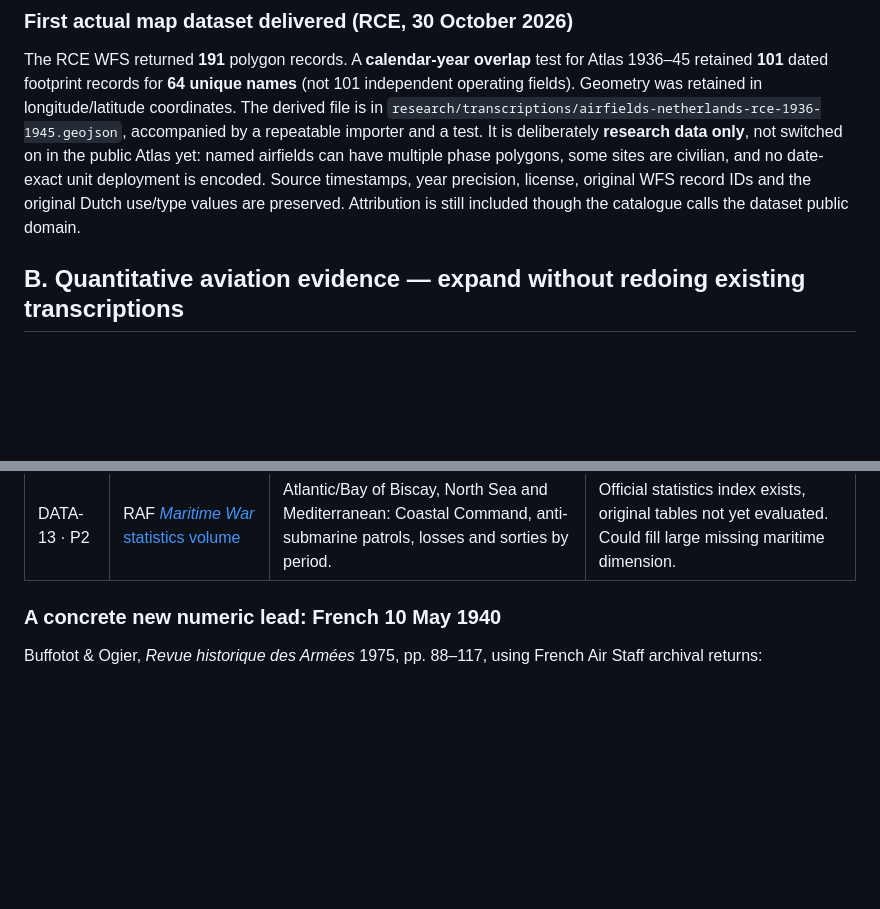
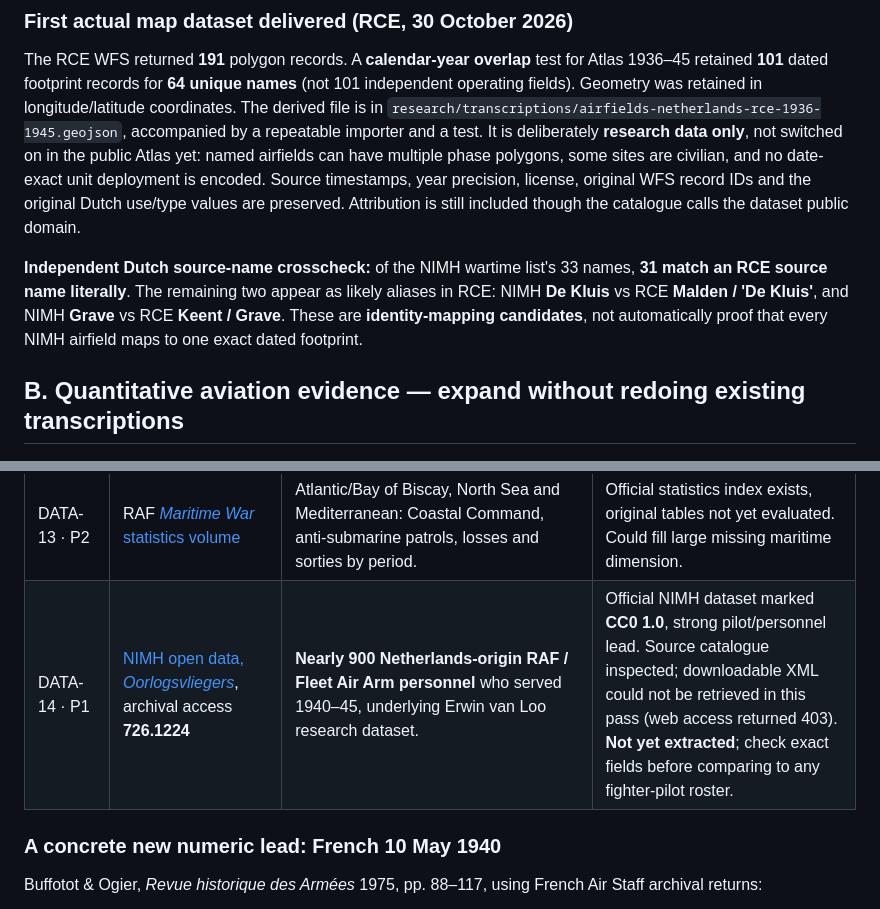
Before and after one commit to hound83/ww2-airwar, a Markdown page: research/sources/atlas-map-data-expansion-2026-10-30.md, 2 parts joined by grey strips. Rendered like a GitHub page; blank space fills up the shorter version.

Commit message:
Record Dutch military-history crosscheck and CC0 pilot dataset lead

```diff
--- a/research/sources/atlas-map-data-expansion-2026-10-30.md
+++ b/research/sources/atlas-map-data-expansion-2026-10-30.md
@@ -40,6 +40,8 @@ This is a standing research register. Keep discovering and preserving relevant l
 
 The RCE WFS returned **191** polygon records. A **calendar-year overlap** test for Atlas 1936–45 retained **101** dated footprint records for **64 unique names** (not 101 independent operating fields). Geometry was retained in longitude/latitude coordinates. The derived file is in `research/transcriptions/airfields-netherlands-rce-1936-1945.geojson`, accompanied by a repeatable importer and a test. It is deliberately **research data only**, not switched on in the public Atlas yet: named airfields can have multiple phase polygons, some sites are civilian, and no date-exact unit deployment is encoded. Source timestamps, year precision, license, original WFS record IDs and the original Dutch use/type values are preserved. Attribution is still included though the catalogue calls the dataset public domain.
 
+**Independent Dutch source-name crosscheck:** of the NIMH wartime list's 33 names, **31 match an RCE source name literally**. The remaining two appear as likely aliases in RCE: NIMH **De Kluis** vs RCE **Malden / 'De Kluis'**, and NIMH **Grave** vs RCE **Keent / Grave**. These are **identity-mapping candidates**, not automatically proof that every NIMH airfield maps to one exact dated footprint.
+
 ## B. Quantitative aviation evidence — expand without redoing existing transcriptions
 
 | ID / priority | Source | Resolution and useful missing fields | Current status / cautions |
@@ -57,6 +59,7 @@ The RCE WFS returned **191** polygon records. A **calendar-year overlap** test f
 | DATA-11 · P1 | [Spanish Defence Ministry air force historical archive](https://patrimoniocultural.defensa.gob.es/en/centros/archivo-ejercito-aire/colecciones/) | **1936–39 Spanish Civil War**, official aircraft/operations/foreign support and aerial-unit archives for Spanish air forces and German/Italian participation. | Official original collection route identified; no figures transcribed. 1936–39 coverage is otherwise very thin in Atlas. |
 | DATA-12 · P1 | [US Strategic Bombing Survey evidence](https://www.ibiblio.org/hyperwar/AAF/USSBS/ETO-Summary.html) | German production, service restrictions, fuel/oil, bomber effects, industrial breakdowns. | Some industrial evidence already in Atlas. Seek individual aircraft and fuel production exhibits; production is not operational strength. |
 | DATA-13 · P2 | RAF [*Maritime War* statistics volume](https://www.raf.mod.uk/what-we-do/our-history/air-historical-branch/second-world-war-campaign-narratives1/) | Atlantic/Bay of Biscay, North Sea and Mediterranean: Coastal Command, anti-submarine patrols, losses and sorties by period. | Official statistics index exists, original tables not yet evaluated. Could fill large missing maritime dimension. |
+| DATA-14 · P1 | [NIMH open data, *Oorlogsvliegers*](https://opendata.archieven.nl/dataset/72A9846F5BEE4603A23B44C14CC6C945), archival access **726.1224** | **Nearly 900 Netherlands-origin RAF / Fleet Air Arm personnel** who served 1940–45, underlying Erwin van Loo research dataset. | Official NIMH dataset marked **CC0 1.0**, strong pilot/personnel lead. Source catalogue inspected; downloadable XML could not be retrieved in this pass (web access returned 403). **Not yet extracted**; check exact fields before comparing to any fighter-pilot roster. |
 
 ### A concrete new numeric lead: French 10 May 1940
 
```
